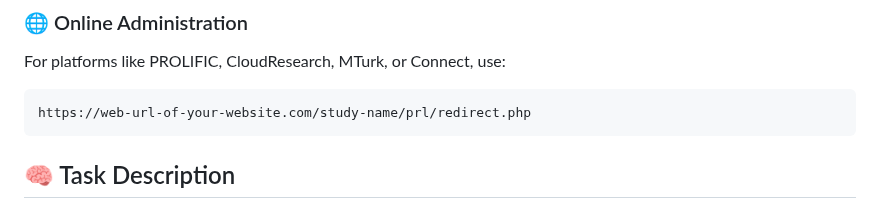
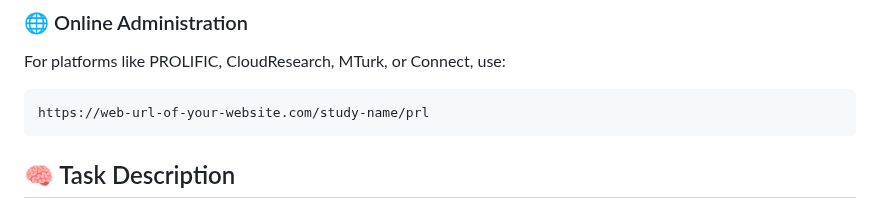
Before and after one commit to belieflab/prl, a Markdown page: README.md, the part around the change. Rendered like a GitHub page.

Commit message:
removed redirect.php from README.md

````diff
--- a/README.md
+++ b/README.md
@@ -64,7 +64,7 @@ const intake = {
 For platforms like PROLIFIC, CloudResearch, MTurk, or Connect, use:
 
 ```
-https://web-url-of-your-website.com/study-name/prl/redirect.php
+https://web-url-of-your-website.com/study-name/prl
 ```
 
 ## 🧠 Task Description
````
